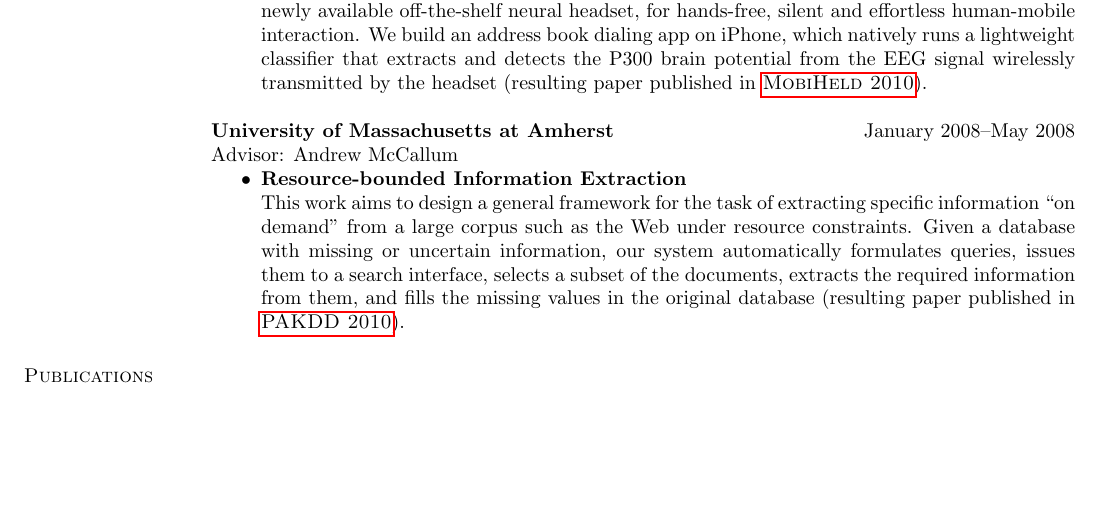
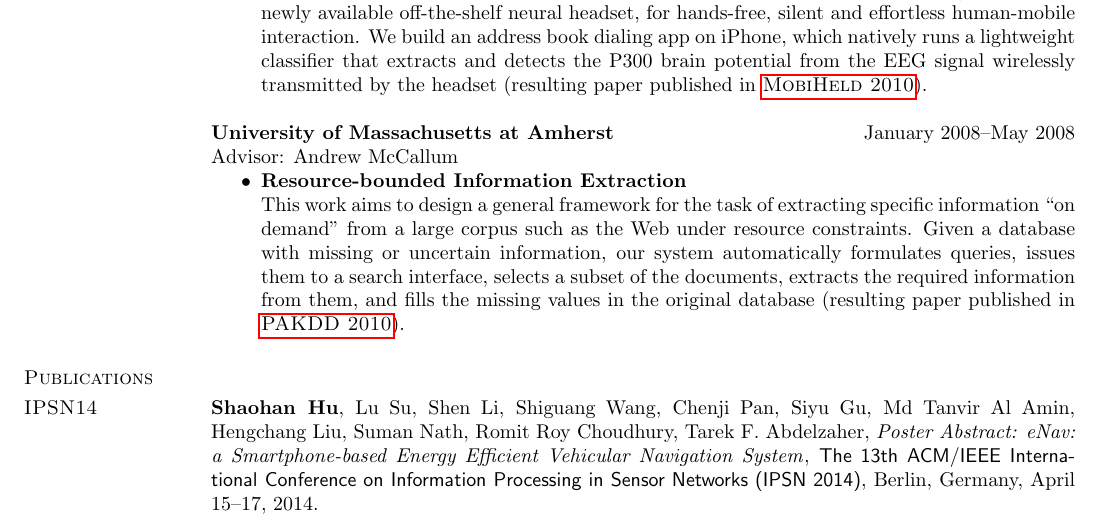
Before and after one commit to hushaohan/hushaohan.github.io, a LaTeX CV (cv.tex, which reads publications.tex): part of page 2 of 6, cut so that both start at the same text, the shorter picture padded with empty space. Compiled offline with pdfLaTeX.

Commit message:
added ipsn 2014 poster

```diff
--- a/publications.tex
+++ b/publications.tex
@@ -1,4 +1,10 @@
 \section{\sc Publications}
+
+\section{\sc IPSN14}\hypertarget{hu2014ipsn}{}
+\textbf{Shaohan Hu}, Lu Su, Shen Li, Shiguang Wang, Chenji Pan, Siyu Gu, Md Tanvir Al Amin, Hengchang Liu, Suman Nath, Romit Roy Choudhury, Tarek F.
+Abdelzaher, {\emph{Poster Abstract: eNav: a Smartphone-based Energy Efficient Vehicular Navigation System}}, \textsf{The 13th
+  ACM/IEEE International Conference on Information Processing in
+  Sensor Networks (IPSN 2014)}, Berlin, Germany, April 15--17, 2014.
 
 \section{\sc Infocom14}\hypertarget{hu2014infocom}{}
 \textbf{Shaohan Hu}, Hengchang Liu, Lu Su, Hongyan Wang, Tarek F.
```
